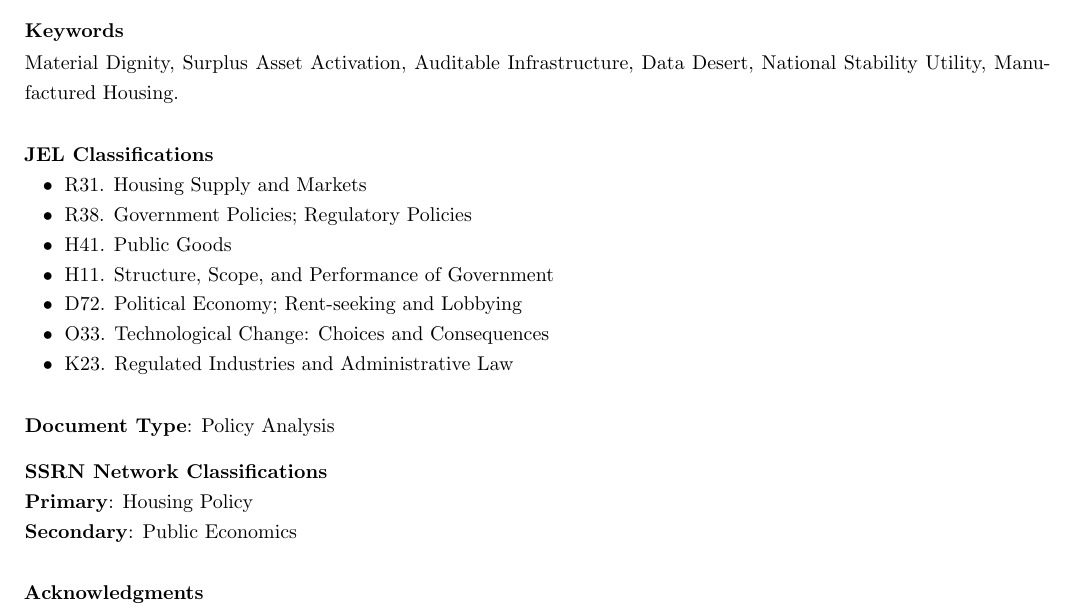
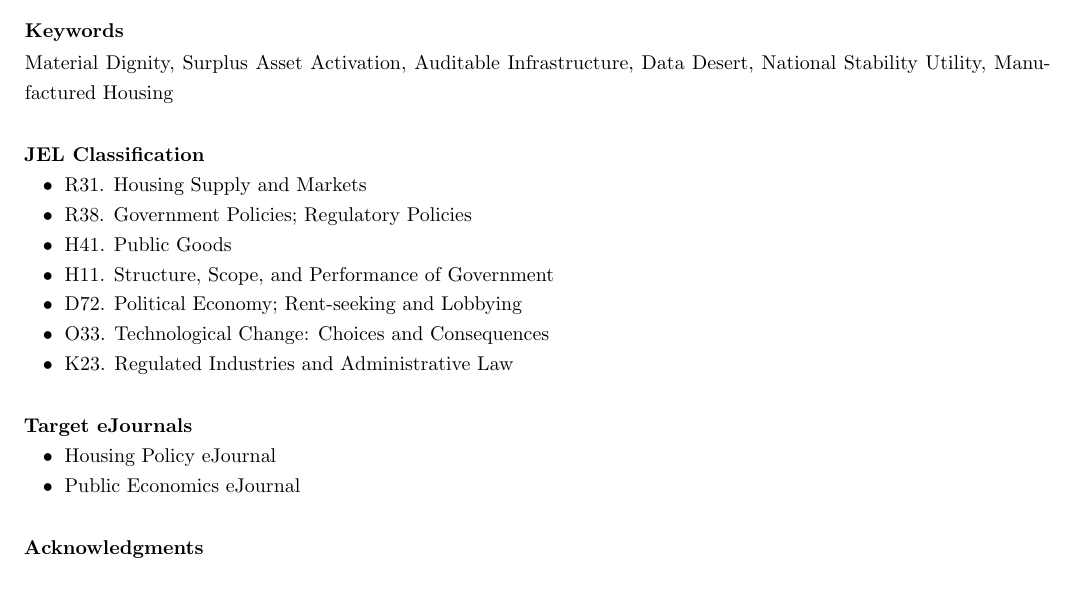
Before and after one commit to material-dignity/working_papers, a LaTeX document (wp2_surplus_capacity/ssrn-6211658_Revised.tex): part of page 2 of 20, cut so that both start at the same text. Compiled offline with pdfLaTeX.

Commit message:
fix: align WP2 metadata structure with WP4 standard

```diff
--- a/wp2_surplus_capacity/ssrn-6211658_Revised.tex
+++ b/wp2_surplus_capacity/ssrn-6211658_Revised.tex
@@ -50,10 +50,10 @@ The housing crisis persists not because the United States lacks buildings, mater
 {\footnotesize\setstretch{1.25}
 
 \noindent\textbf{Keywords}\\[1pt]
-Material Dignity, Surplus Asset Activation, Auditable Infrastructure, Data Desert, National Stability Utility, Manufactured Housing.
+Material Dignity, Surplus Asset Activation, Auditable Infrastructure, Data Desert, National Stability Utility, Manufactured Housing
 
 \vspace{8pt}
-\noindent\textbf{JEL Classifications}
+\noindent\textbf{JEL Classification}
 \begin{itemize}[nosep, before={\vspace{-8pt}}, leftmargin=2em]
     \item R31. Housing Supply and Markets
     \item R38. Government Policies; Regulatory Policies
@@ -65,11 +65,11 @@ Material Dignity, Surplus Asset Activation, Auditable Infrastructure, Data Deser
 \end{itemize}
 
 \vspace{8pt}
-\noindent\textbf{Document Type}: Policy Analysis
-
-\noindent\textbf{SSRN Network Classifications}\\
-\hspace{2em}\textbf{Primary}: Housing Policy\\
-\hspace{2em}\textbf{Secondary}: Public Economics
+\noindent\textbf{Target eJournals}
+\begin{itemize}[nosep, before={\vspace{-8pt}}, leftmargin=2em]
+    \item Housing Policy eJournal
+    \item Public Economics eJournal
+\end{itemize}
 
 \vspace{8pt}
 \noindent\textbf{Acknowledgments}\\[1pt]
```
